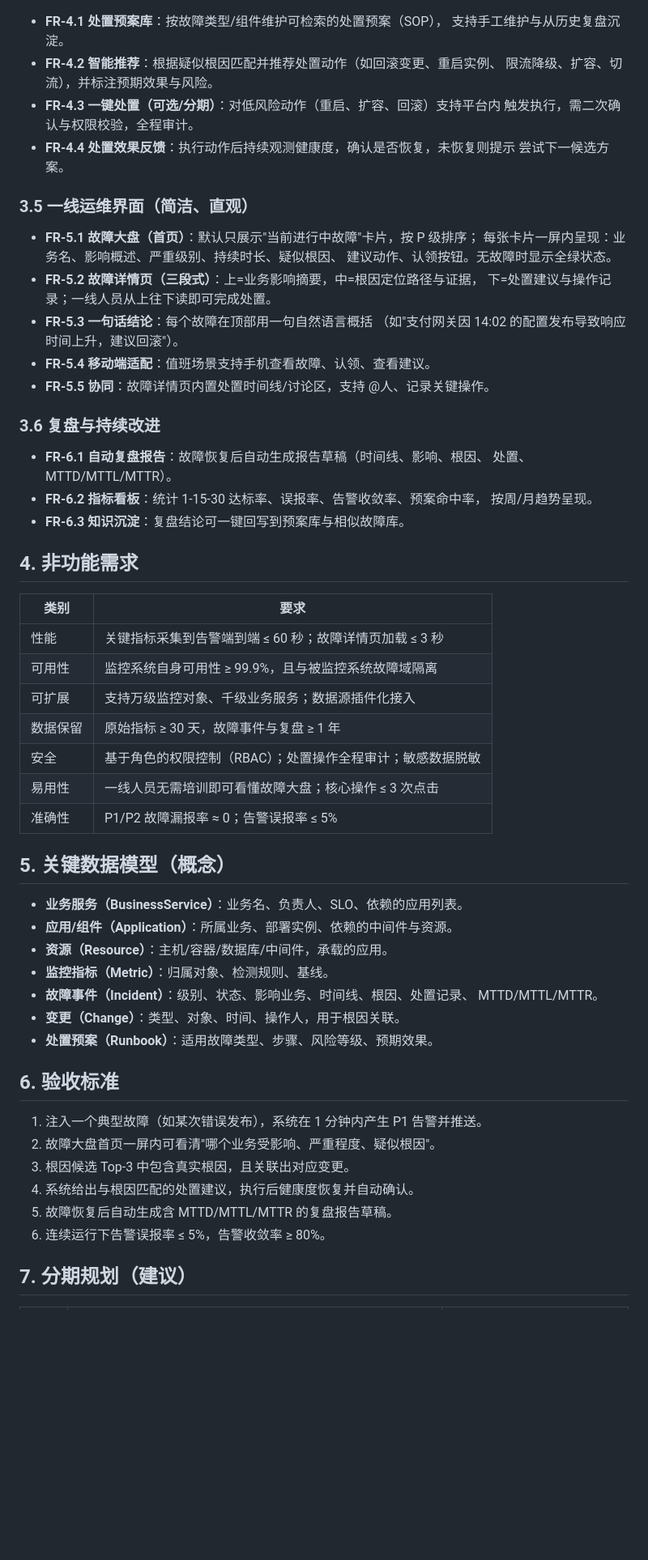
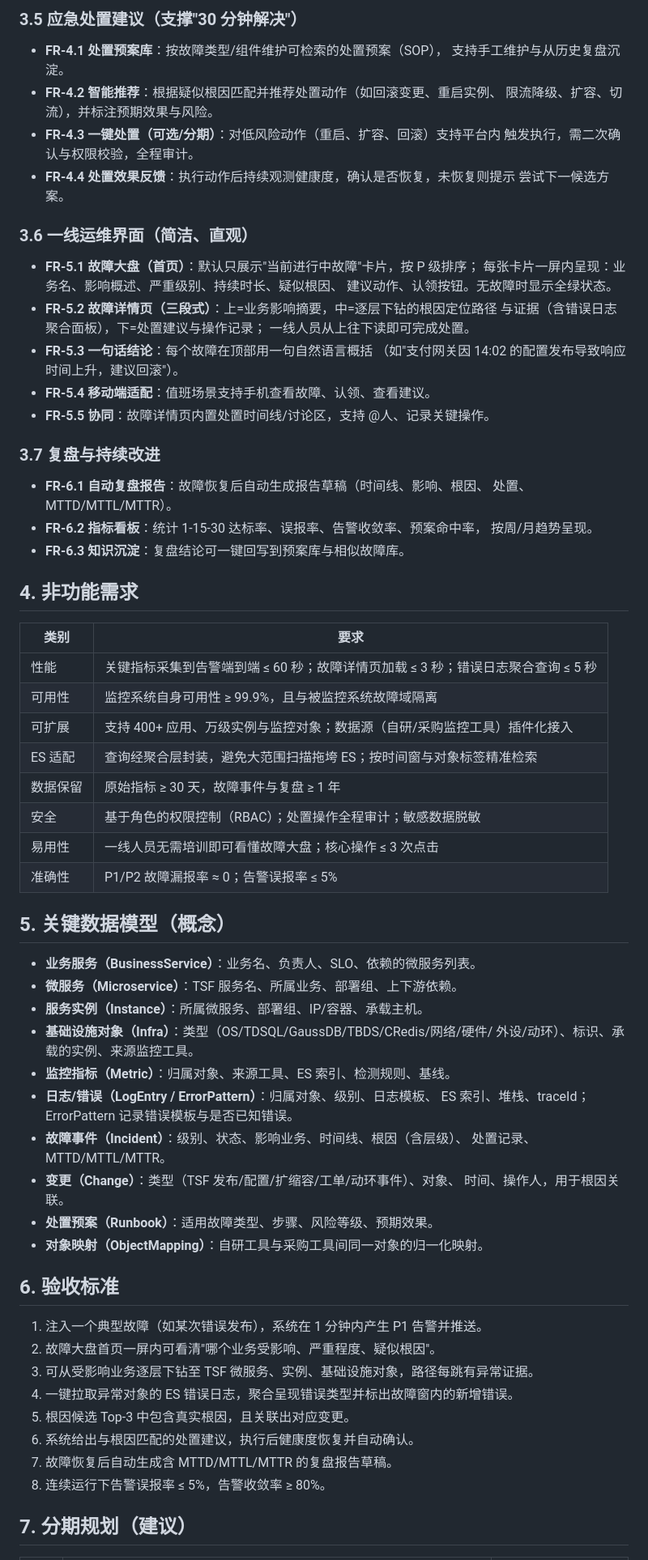
Before and after one commit to wolfmanlyq/aicoding, a Markdown page: docs/monitoring-system-requirements.md, the part around one of its changes. Shown at 81% size. Drawn GitHub-style; blank space fills up the shorter version.

Commit message:
docs: 按实际技术栈细化监控系统需求
补充技术现状与约束（ES 统一底座、自研+采购监控工具、400+ TSF 微服务、
TDSQL/GaussDB/TBDS/CRedis/网络/硬件/动环），细化五层拓扑下钻定位、
新增基于 ES 的错误日志快速排查模块。

https://claude.ai/code/session_01FvE82QmKqv7oQSgEZTbsmn

```diff
--- a/docs/monitoring-system-requirements.md
+++ b/docs/monitoring-system-requirements.md
@@ -72,3 +137,4 @@
+### 3.5 应急处置建议（支撑"30 分钟解决"）
 
 - **FR-4.1 处置预案库**：按故障类型/组件维护可检索的处置预案（SOP），
   支持手工维护与从历史复盘沉淀。
@@ -79,19 +145,20 @@
 - **FR-4.4 处置效果反馈**：执行动作后持续观测健康度，确认是否恢复，未恢复则提示
   尝试下一候选方案。
 
-### 3.5 一线运维界面（简洁、直观）
+### 3.6 一线运维界面（简洁、直观）
 
 - **FR-5.1 故障大盘（首页）**：默认只展示"当前进行中故障"卡片，按 P 级排序；
   每张卡片一屏内呈现：业务名、影响概述、严重级别、持续时长、疑似根因、
   建议动作、认领按钮。无故障时显示全绿状态。
-- **FR-5.2 故障详情页（三段式）**：上=业务影响摘要，中=根因定位路径与证据，
-  下=处置建议与操作记录；一线人员从上往下读即可完成处置。
+- **FR-5.2 故障详情页（三段式）**：上=业务影响摘要，中=逐层下钻的根因定位路径
+  与证据（含错误日志聚合面板），下=处置建议与操作记录；
+  一线人员从上往下读即可完成处置。
 - **FR-5.3 一句话结论**：每个故障在顶部用一句自然语言概括
   （如"支付网关因 14:02 的配置发布导致响应时间上升，建议回滚"）。
 - **FR-5.4 移动端适配**：值班场景支持手机查看故障、认领、查看建议。
 - **FR-5.5 协同**：故障详情页内置处置时间线/讨论区，支持 @人、记录关键操作。
 
-### 3.6 复盘与持续改进
+### 3.7 复盘与持续改进
 
 - **FR-6.1 自动复盘报告**：故障恢复后自动生成报告草稿（时间线、影响、根因、
   处置、MTTD/MTTL/MTTR）。
@@ -103,9 +170,10 @@
 
 | 类别 | 要求 |
 | --- | --- |
-| 性能 | 关键指标采集到告警端到端 ≤ 60 秒；故障详情页加载 ≤ 3 秒 |
+| 性能 | 关键指标采集到告警端到端 ≤ 60 秒；故障详情页加载 ≤ 3 秒；错误日志聚合查询 ≤ 5 秒 |
 | 可用性 | 监控系统自身可用性 ≥ 99.9%，且与被监控系统故障域隔离 |
-| 可扩展 | 支持万级监控对象、千级业务服务；数据源插件化接入 |
+| 可扩展 | 支持 400+ 应用、万级实例与监控对象；数据源（自研/采购监控工具）插件化接入 |
+| ES 适配 | 查询经聚合层封装，避免大范围扫描拖垮 ES；按时间窗与对象标签精准检索 |
 | 数据保留 | 原始指标 ≥ 30 天，故障事件与复盘 ≥ 1 年 |
 | 安全 | 基于角色的权限控制（RBAC）；处置操作全程审计；敏感数据脱敏 |
 | 易用性 | 一线人员无需培训即可看懂故障大盘；核心操作 ≤ 3 次点击 |
@@ -113,23 +181,31 @@
 
 ## 5. 关键数据模型（概念）
 
-- **业务服务（BusinessService）**：业务名、负责人、SLO、依赖的应用列表。
-- **应用/组件（Application）**：所属业务、部署实例、依赖的中间件与资源。
-- **资源（Resource）**：主机/容器/数据库/中间件，承载的应用。
-- **监控指标（Metric）**：归属对象、检测规则、基线。
-- **故障事件（Incident）**：级别、状态、影响业务、时间线、根因、处置记录、
-  MTTD/MTTL/MTTR。
-- **变更（Change）**：类型、对象、时间、操作人，用于根因关联。
+- **业务服务（BusinessService）**：业务名、负责人、SLO、依赖的微服务列表。
+- **微服务（Microservice）**：TSF 服务名、所属业务、部署组、上下游依赖。
+- **服务实例（Instance）**：所属微服务、部署组、IP/容器、承载主机。
+- **基础设施对象（Infra）**：类型（OS/TDSQL/GaussDB/TBDS/CRedis/网络/硬件/
+  外设/动环）、标识、承载的实例、来源监控工具。
+- **监控指标（Metric）**：归属对象、来源工具、ES 索引、检测规则、基线。
+- **日志/错误（LogEntry / ErrorPattern）**：归属对象、级别、日志模板、
+  ES 索引、堆栈、traceId；ErrorPattern 记录错误模板与是否已知错误。
+- **故障事件（Incident）**：级别、状态、影响业务、时间线、根因（含层级）、
+  处置记录、MTTD/MTTL/MTTR。
+- **变更（Change）**：类型（TSF 发布/配置/扩缩容/工单/动环事件）、对象、
+  时间、操作人，用于根因关联。
 - **处置预案（Runbook）**：适用故障类型、步骤、风险等级、预期效果。
+- **对象映射（ObjectMapping）**：自研工具与采购工具间同一对象的归一化映射。
 
 ## 6. 验收标准
 
 1. 注入一个典型故障（如某次错误发布），系统在 1 分钟内产生 P1 告警并推送。
 2. 故障大盘首页一屏内可看清"哪个业务受影响、严重程度、疑似根因"。
-3. 根因候选 Top-3 中包含真实根因，且关联出对应变更。
-4. 系统给出与根因匹配的处置建议，执行后健康度恢复并自动确认。
-5. 故障恢复后自动生成含 MTTD/MTTL/MTTR 的复盘报告草稿。
-6. 连续运行下告警误报率 ≤ 5%，告警收敛率 ≥ 80%。
+3. 可从受影响业务逐层下钻至 TSF 微服务、实例、基础设施对象，路径每跳有异常证据。
+4. 一键拉取异常对象的 ES 错误日志，聚合呈现错误类型并标出故障窗内的新增错误。
+5. 根因候选 Top-3 中包含真实根因，且关联出对应变更。
+6. 系统给出与根因匹配的处置建议，执行后健康度恢复并自动确认。
+7. 故障恢复后自动生成含 MTTD/MTTL/MTTR 的复盘报告草稿。
+8. 连续运行下告警误报率 ≤ 5%，告警收敛率 ≥ 80%。
 
 ## 7. 分期规划（建议）
 
```
Also changed, not shown: other parts of docs/monitoring-system-requirements.md (+83 -18 lines).
